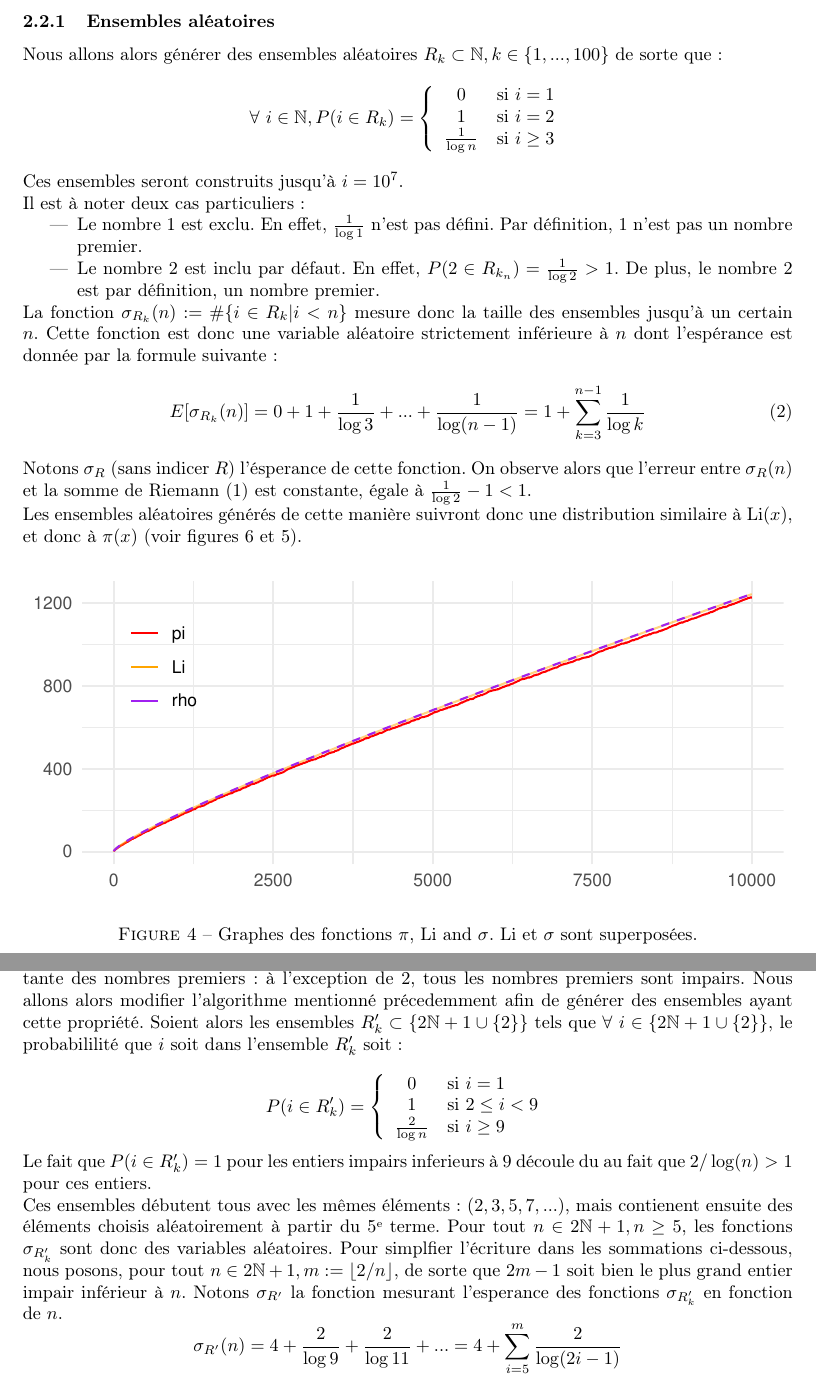
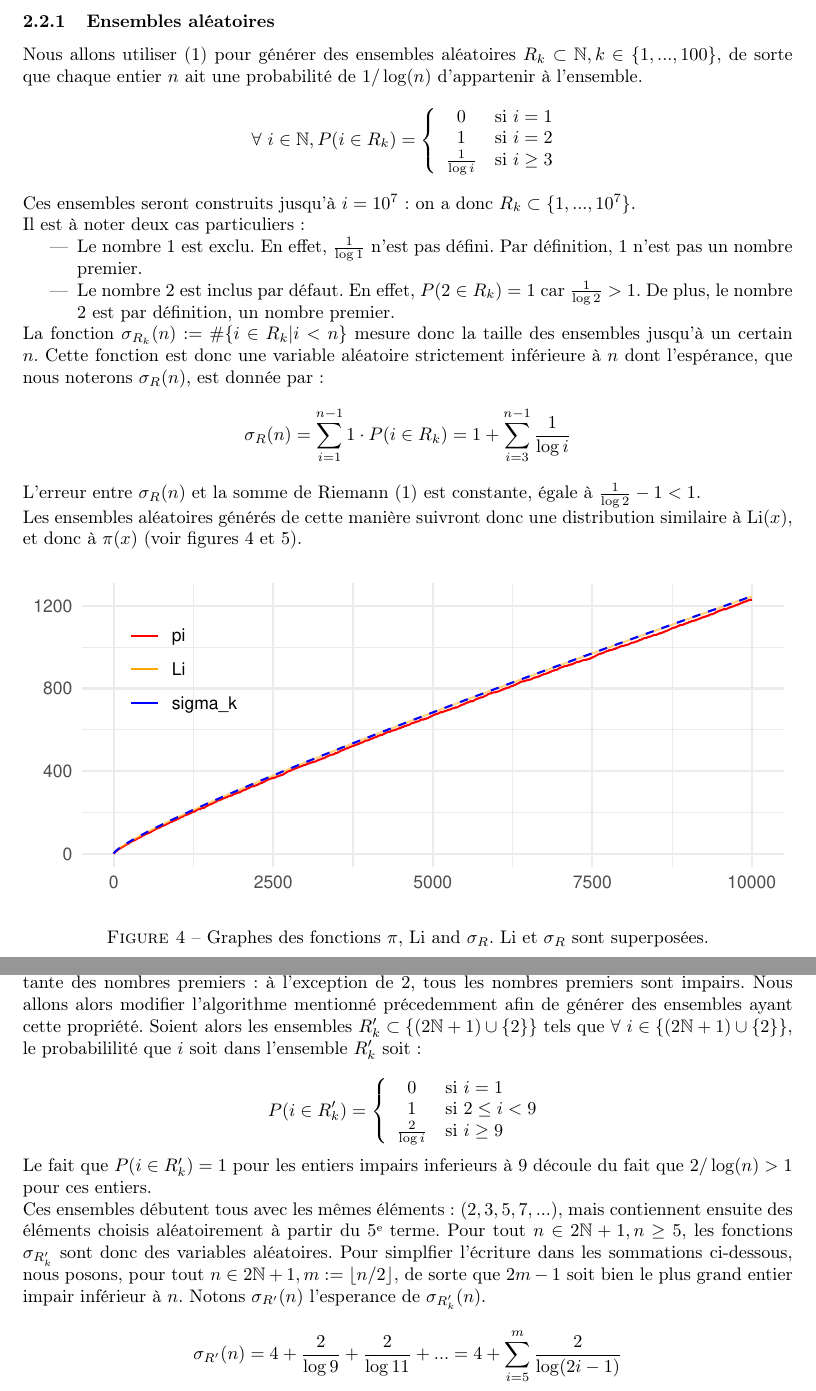
Before and after one commit to MathExpSML/PrimeVsRandom, a LaTeX paper (report/report.tex, which reads report/sections/odd_prob_approach.tex, report/sections/prob_approach.tex): two parts of pages 9 and 10 of 20, joined at a grey line, cut so that both start at the same text. Compiled offline with pdfLaTeX.

Commit message:
final version Seb

```diff
--- a/report/sections/odd_prob_approach.tex
+++ b/report/sections/odd_prob_approach.tex
@@ -14,16 +14,16 @@ P(i \in R'_{k}) =
     \begin{array}{cl}
          0 & \mbox{si}~i = 1 \\
          1 & \mbox{si}~ 2 \leq i < 9 \\
-         \frac{2}{\log n} & \mbox{si}~i \geq 9
+         \frac{2}{\log i} & \mbox{si}~i \geq 9
     \end{array}
 \right.
 \]
 
-Le fait que $P(i \in R'_{k}) = 1$ pour les entiers impairs inferieurs à 9 découle du au fait que $2/\log(n) > 1$ pour ces entiers.
+Le fait que $P(i \in R'_{k}) = 1$ pour les entiers impairs inferieurs à 9 découle du fait que $2/\log(n) > 1$ pour ces entiers.
 
-Ces ensembles débutent tous avec les mêmes éléments: $ (2,3,5,7,...) $, mais contienent ensuite des éléments choisis aléatoirement à partir du 5\up{e} terme.
-Pour tout $n \in 2\mathbb{N}+1, n\geq 5$, les fonctions $\sigma_{R'_k}$ sont donc des variables aléatoires. Pour simplfier l'écriture dans les sommations ci-dessous, nous posons, pour tout $n \in 2\mathbb{N} + 1, m:= \lfloor 2/n \rfloor$, de sorte que $2m-1$ soit bien le plus grand entier impair inférieur à $n$.
-Notons $\sigma_{R'}$ la fonction mesurant l'esperance des fonctions $\sigma_{R'_k}$ en fonction de $n$.
+Ces ensembles débutent tous avec les mêmes éléments: $ (2,3,5,7,...) $, mais contiennent ensuite des éléments choisis aléatoirement à partir du 5\up{e} terme.
+Pour tout $n \in 2\mathbb{N}+1, n\geq 5$, les fonctions $\sigma_{R'_k}$ sont donc des variables aléatoires. Pour simplfier l'écriture dans les sommations ci-dessous, nous posons, pour tout $n \in 2\mathbb{N} + 1, m:= \lfloor n/2 \rfloor$, de sorte que $2m-1$ soit bien le plus grand entier impair inférieur à $n$.
+Notons $\sigma_{R'}(n)$ l'esperance de $\sigma_{R'_k}(n)$.
 \[
 \sigma_{R'}(n)
 = 4 + \frac{2}{\log 9} + \frac{2}{\log 11} + ...
--- a/report/sections/prob_approach.tex
+++ b/report/sections/prob_approach.tex
@@ -32,36 +32,44 @@ L'erreur entre Li$(n)$ et la fonction en escalier ci-dessus est donc bornée.
 
 \subsubsection{Ensembles aléatoires}
 
-Nous allons alors générer des ensembles aléatoires $R_{k} \subset \mathbb{N}, k \in \{1,...,100\}$ de sorte que:
+Nous allons utiliser (\ref{eq:SommeDeRiemann}) pour générer des ensembles aléatoires $R_{k} \subset \mathbb{N}, k \in \{1,...,100\}$, de sorte que chaque entier $n$ ait une probabilité de $1/\log(n)$ d'appartenir à l'ensemble.
 \[
 \forall~i \in \mathbb{N}, P(i \in R_{k}) =
 \left\{
     \begin{array}{cl}
          0 & \mbox{si}~i = 1 \\
          1 & \mbox{si}~i = 2 \\
-         \frac{1}{\log n} & \mbox{si}~i \geq 3
+         \frac{1}{\log i} & \mbox{si}~i \geq 3
     \end{array}
 \right.
 \]
-Ces ensembles seront construits jusqu'à $i = 10^7$.
+Ces ensembles seront construits jusqu'à $i = 10^7$: on a donc $R_k \subset \{1,...,10^7\}$.
 
 Il est à noter deux cas particuliers:
 \begin{itemize}
     \item Le nombre 1 est exclu. En effet, $\frac{1}{\log 1}$ n'est pas défini. Par définition, $1$ n'est pas un nombre premier.
-    \item Le nombre 2 est inclu par défaut. En effet, $P(2 \in R_{k_n}) = \frac{1}{\log 2} > 1$. De plus, le nombre 2 est par définition, un nombre premier.
+    \item Le nombre 2 est inclus par défaut. En effet, $P(2 \in R_k) = 1$ car $\frac{1}{\log 2} > 1$. De plus, le nombre 2 est par définition, un nombre premier.
 \end{itemize}
 
 
 La fonction $\sigma_{R_k}(n) := \# \{i \in R_{k} | i < n\}$ mesure donc la taille des ensembles jusqu'à un certain $n$.
-Cette fonction est donc une variable aléatoire strictement inférieure à $n$ dont l'espérance est donnée par la formule suivante:
-\begin{equation}
-\label{eq:esperance}
-E[\sigma_{R_k}(n)] = 0 + 1 + \frac{1}{\log 3} + ... + \frac{1}{\log (n-1)}
-= 1 + \sum_{k=3}^{n-1} \frac{1}{\log k}
-\end{equation}
+Cette fonction est donc une variable aléatoire strictement inférieure à $n$
+dont l'espérance, que nous noterons $\sigma_R(n)$, est donnée par:
+\[
+\sigma_R(n) =
+\sum_{i=1}^{n-1} 1 \cdot P(i \in R_k)
+= 1 + \sum_{i=3}^{n-1} \frac{1}{\log i}
+\]
+%\begin{equation}
+%\label{eq:esperance}
+%E[\sigma_{R_k}(n)]
+%= \sum_{k=1}^{n-1} P(k \in R_k)
+%= 0 + 1 + \frac{1}{\log 3} + ... + \frac{1}{\log (n-1)}
+%= 1 + \sum_{k=3}^{n-1} \frac{1}{\log k}
+%\end{equation}
 
-Notons $\sigma_R$ (sans indicer $R$) l'ésperance de cette fonction.
-On observe alors que l'erreur entre $\sigma_R(n)$ et la somme de Riemann (\ref{eq:SommeDeRiemann}) est constante, égale à
+%Notons $\sigma_R(n)$ l'ésperance de cette variable aléatoire.
+L'erreur entre $\sigma_R(n)$ et la somme de Riemann (\ref{eq:SommeDeRiemann}) est constante, égale à
 $\frac{1}{\log 2}- 1 < 1$.
 
 Les ensembles aléatoires générés de cette manière suivront donc une distribution similaire à Li$(x)$, et donc à $\pi(x)$
@@ -69,8 +77,7 @@ Les ensembles aléatoires générés de cette manière suivront donc une distrib
 
 \begin{figure}[H]
 \includegraphics[width=\textwidth]{comparison_sigma_prob}
-
-\caption{Graphes des fonctions $\pi$, Li and $\sigma$. Li et $\sigma$ sont superposées.}
+\caption{Graphes des fonctions $\pi$, Li and $\sigma_R$. Li et $\sigma_R$ sont superposées.}
 \label{fig:comparison_sigma_prob}
 \end{figure}
 
```
Also changed, not shown: report/sections/Conjecture_2_3.tex (+9 -9 lines), report/sections/review_sets.tex (+4 -4 lines), images/comparison_odd_prob.pdf, images/comparison_sigma_prob.pdf, report/sections/prob_approach.pdf, report/sections/odd_prob_approach.tex (10 more changed lines), report/sections/prob_approach.tex (12 more changed lines), 2 other files.
